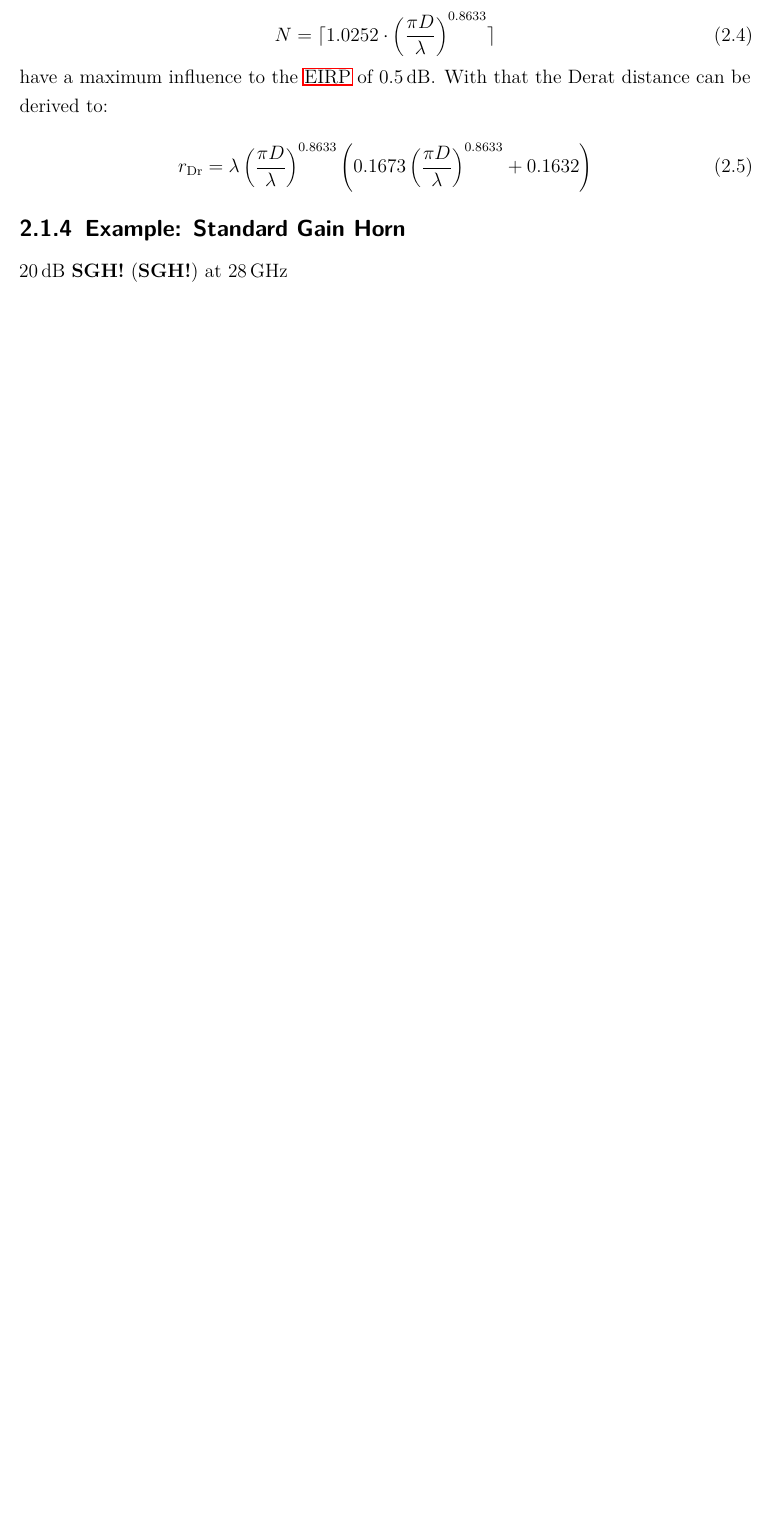
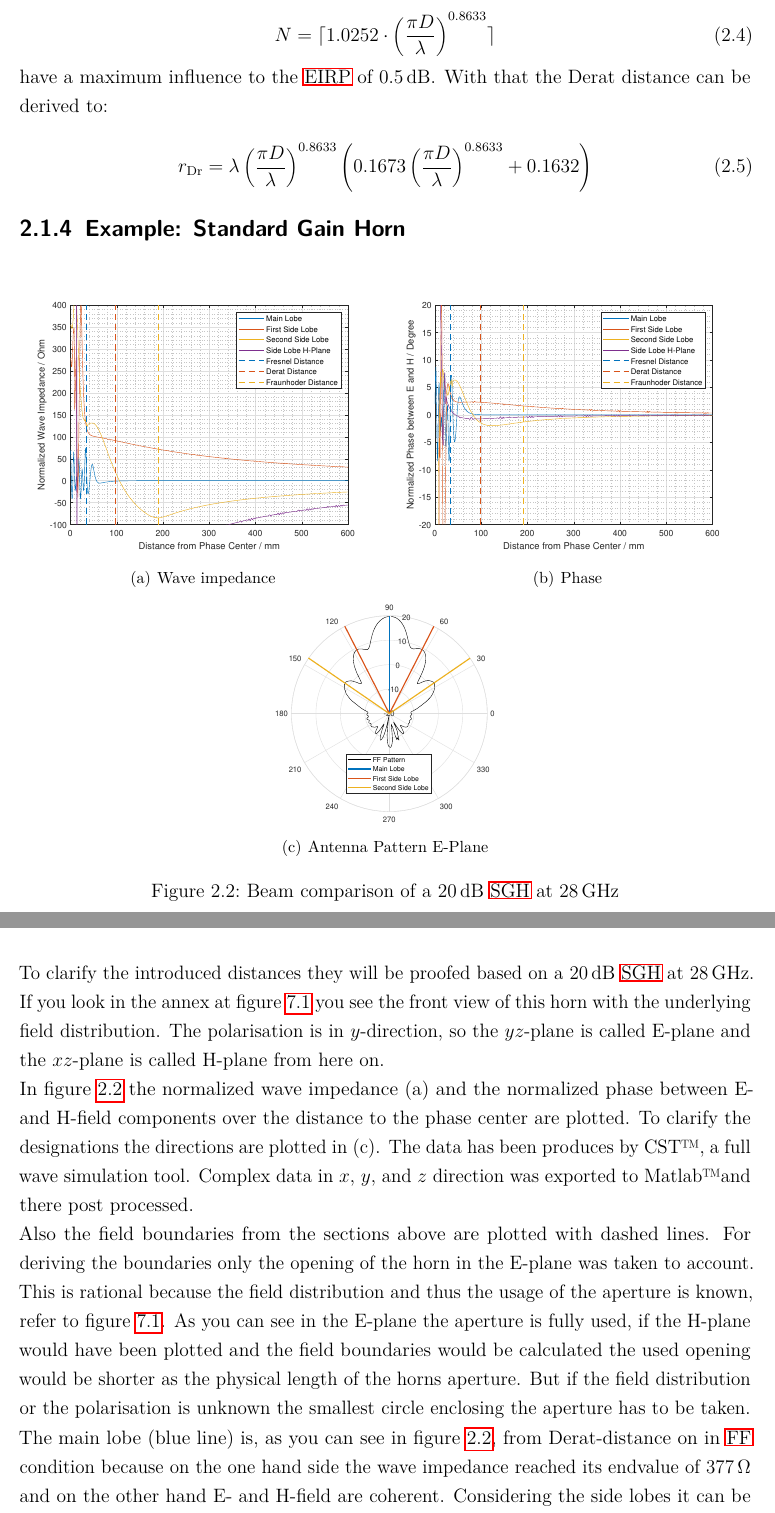
Before and after one commit to mrinalshinde/Master-Thesis-report, a LaTeX thesis (Main.tex, which reads Theorie.tex): part of page 15 of 22 before the commit and two parts of pages 15 and 16 of 28 after it, the two joined at a grey line, cut so that both start at the same text, the shorter picture padded with empty space. Compiled offline with pdfLaTeX.

Commit message:
Field Regions finished

```diff
--- a/Theorie.tex
+++ b/Theorie.tex
@@ -55,6 +55,22 @@ r_{\text{Dr}} = \lambda\left(\frac{\pi D}{\lambda}\right)^{0.8633}\left(0.1673\l
 
 \subsection{Example: Standard Gain Horn}
 
-$\SI{20}{\decibel}$ \ac{SGH} at $\SI{28}{\giga\hertz}$
+\begin{figure}[H]
+\centering
+  \centering
+  \subfigure[Wave impedance]{\includegraphics[width=0.49\textwidth]{Matlab/NormWaveImpHorn.eps}}
+  \centering
+  \subfigure[Phase]{\includegraphics[width=0.49\textwidth]{Matlab/NormPhaseHorn.eps}}
+  \centering
+  \subfigure[Antenna Pattern E-Plane]{\includegraphics[width=0.3\textwidth]{Matlab/ePlanePattern.eps}}
+\caption{Beam comparison of a $\SI{20}{\decibel}$ \ac{SGH} at $\SI{28}{\giga\hertz}$}
+\label{fig:beamcpmp}
+\end{figure}
+
+To clarify the introduced distances they will be proofed based on a $\SI{20}{\decibel}$ \ac{SGH} at $\SI{28}{\giga\hertz}$. If you look in the annex at figure \ref{fig:fielddist} you see the front view of this horn with the underlying field distribution. The polarisation is in $y$-direction, so the $yz$-plane is called E-plane and the $xz$-plane is called H-plane from here on.\\
+In figure \ref{fig:beamcpmp} the normalized wave impedance (a) and the normalized phase between E- and H-field components over the distance to the phase center are plotted. To clarify the designations the directions are plotted in (c). The data has been produces by CST\texttrademark , a full wave simulation tool. Complex data in $x$, $y$, and $z$ direction was exported to Matlab\texttrademark and there post processed.\\
+Also the field boundaries from the sections above are plotted with dashed lines. For deriving the boundaries only the opening of the horn in the E-plane was taken to account. This is rational because the field distribution and thus the usage of the aperture is known, refer to figure \ref{fig:fielddist}. As you can see in the E-plane the aperture is fully used, if the H-plane would have been plotted and the field boundaries would be calculated the used opening would be shorter as the physical length of the horns aperture. But if the field distribution or the polarisation is unknown the smallest circle enclosing the aperture has to be taken.\\
+The main lobe (blue line) is, as you can see in figure \ref{fig:beamcpmp}, from Derat-distance on in \ac{FF} condition because on the one hand side the wave impedance reached its endvalue of $\SI{377}{\ohm}$ and on the other hand E- and H-field are coherent.
+Considering the side lobes it can be seen that in the reactive \ac{NF} the field conditions are very unstable, whereas the fields in the radiating \ac{NF} become more stable. In the \ac{FF} the field values are continually decreasing the offset from their final value.
 
 \section{Spatial Sampling Approaches}
```
Also changed, not shown: Main.tex (+6 -0 lines), abk.tex (+2 -0 lines), annex.tex (added, +24 -0 lines), conclusion.tex (added, +1 -0 lines), Bilder/Horn-ef-Field-Region.pdf (added), Bilder/Horn-hf-Field-Region.pdf (added), Bilder/Matlab/NormPhaseHorn.eps (added), Bilder/Matlab/NormWaveImpHorn.eps (added), Bilder/Matlab/ePlanePattern.eps (added), Bilder/horn_e-Field.png (added), Bilder/horn_e_Field_FrontView.png (added), Bilder/horn_h-Field.png (added), Bilder/horn_h_Field_FrontView.png (added), Theorie.tex (6 more changed lines).
